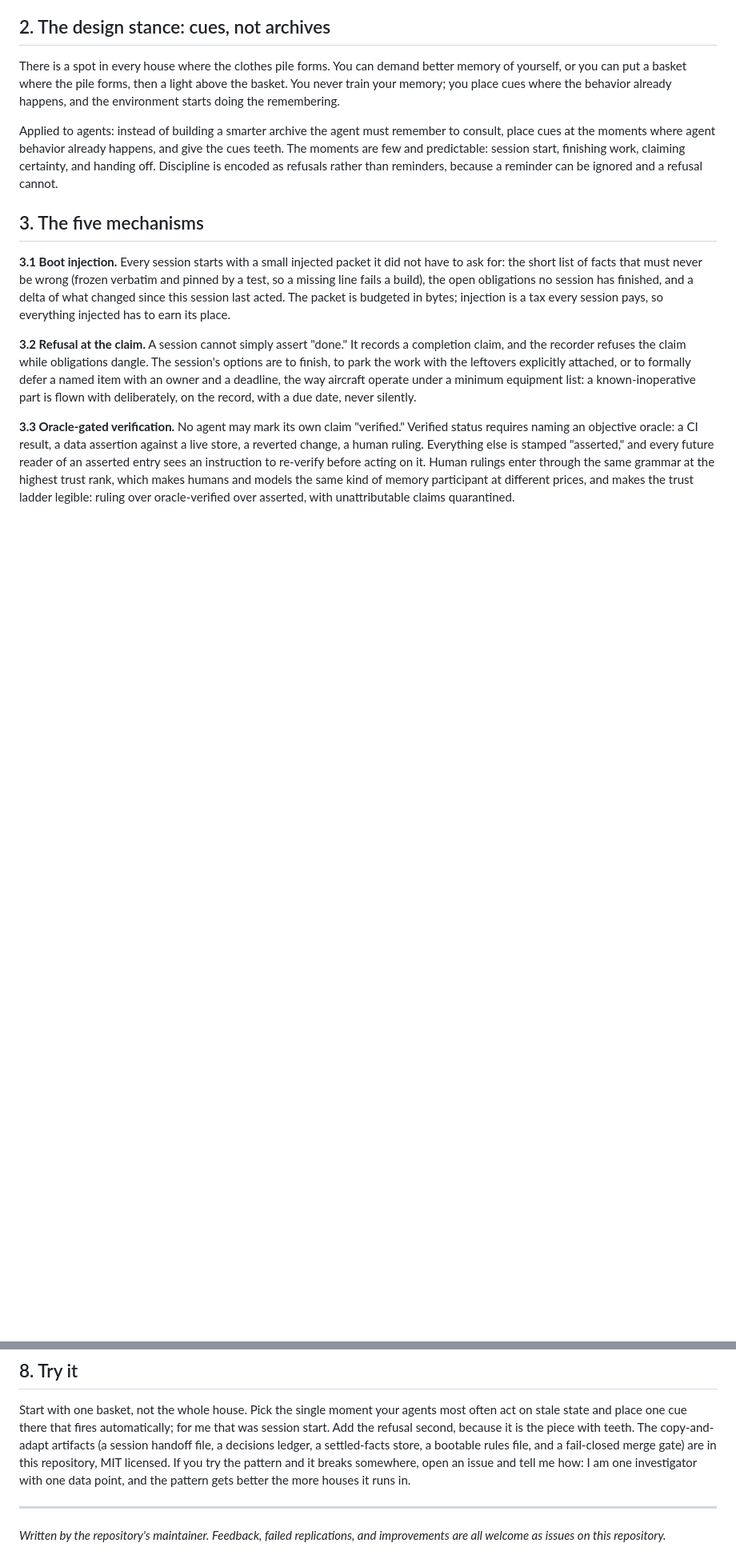
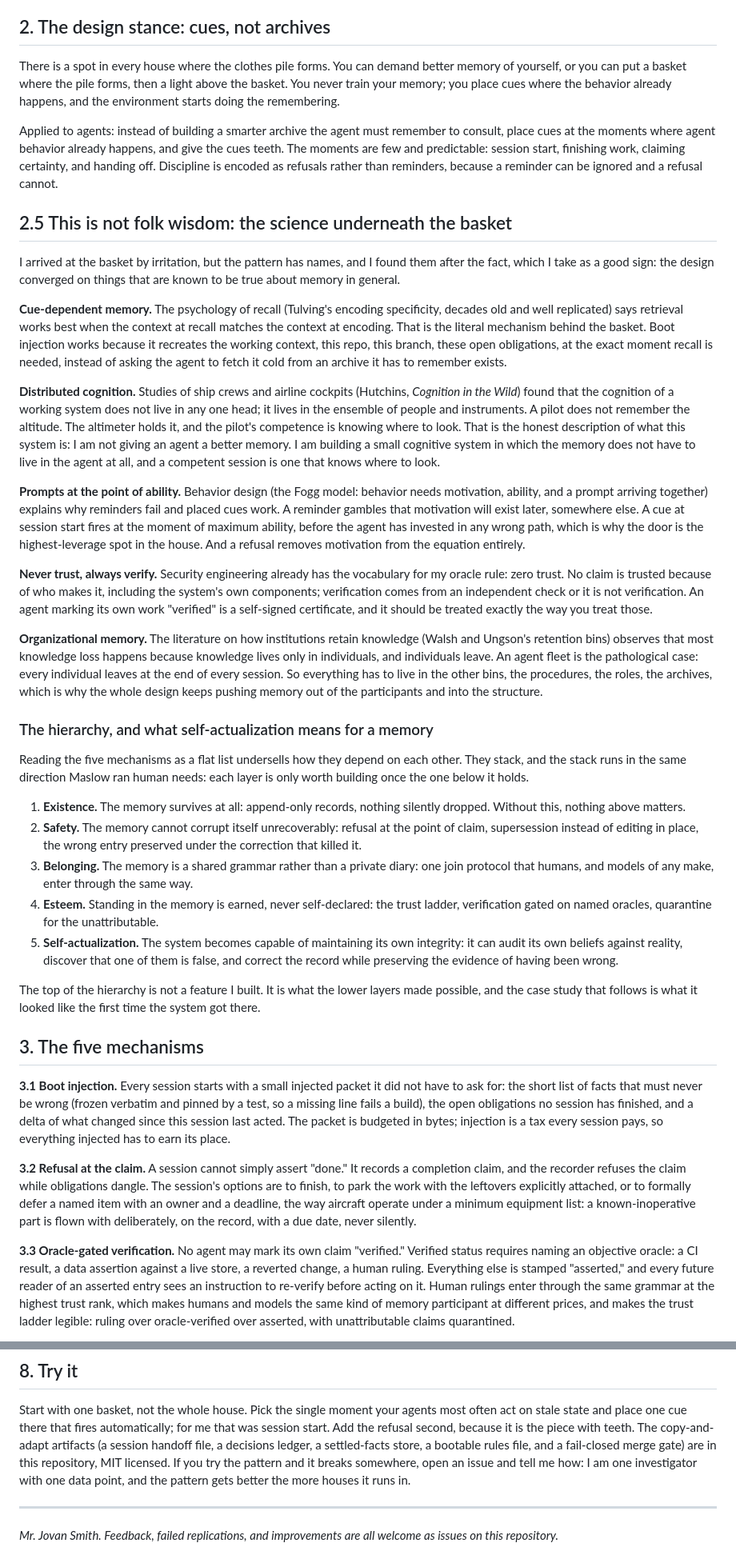
Before and after one commit to The-825/breadcrumbs, a Markdown page: docs/breadcrumbs-whitepaper.md, 2 parts joined by grey strips. Shown at 80% size. Drawn GitHub-style; blank space fills up the shorter version.

Commit message:
docs: whitepaper science section, memory hierarchy, and sign-off (#1)
New section 2.5 grounds the basket in the research it converged on:
cue-dependent memory (encoding specificity), distributed cognition
(the cockpit that knows the altitude), prompts at the point of ability
(the Fogg model), zero trust as the security-native name for the
oracle rule, and organizational memory's retention bins with the agent
fleet as the pathological case where every individual leaves every
session. The five mechanisms restack as a needs hierarchy, existence
through self-actualization, and the truncation case study is reframed
as the top layer observed in the wild. Signed Mr. Jovan Smith.

Co-authored-by: Claude <noreply@anthropic.com>

```diff
--- a/docs/breadcrumbs-whitepaper.md
+++ b/docs/breadcrumbs-whitepaper.md
@@ -55,6 +55,72 @@ cues teeth. The moments are few and predictable: session start, finishing work,
 claiming certainty, and handing off. Discipline is encoded as refusals rather than
 reminders, because a reminder can be ignored and a refusal cannot.
 
+## 2.5 This is not folk wisdom: the science underneath the basket
+
+I arrived at the basket by irritation, but the pattern has names, and I found them
+after the fact, which I take as a good sign: the design converged on things that are
+known to be true about memory in general.
+
+**Cue-dependent memory.** The psychology of recall (Tulving's encoding specificity,
+decades old and well replicated) says retrieval works best when the context at recall
+matches the context at encoding. That is the literal mechanism behind the basket. Boot
+injection works because it recreates the working context, this repo, this branch,
+these open obligations, at the exact moment recall is needed, instead of asking the
+agent to fetch it cold from an archive it has to remember exists.
+
+**Distributed cognition.** Studies of ship crews and airline cockpits (Hutchins,
+*Cognition in the Wild*) found that the cognition of a working system does not live in
+any one head; it lives in the ensemble of people and instruments. A pilot does not
+remember the altitude. The altimeter holds it, and the pilot's competence is knowing
+where to look. That is the honest description of what this system is: I am not giving
+an agent a better memory. I am building a small cognitive system in which the memory
+does not have to live in the agent at all, and a competent session is one that knows
+where to look.
+
+**Prompts at the point of ability.** Behavior design (the Fogg model: behavior needs
+motivation, ability, and a prompt arriving together) explains why reminders fail and
+placed cues work. A reminder gambles that motivation will exist later, somewhere else.
+A cue at session start fires at the moment of maximum ability, before the agent has
+invested in any wrong path, which is why the door is the highest-leverage spot in the
+house. And a refusal removes motivation from the equation entirely.
+
+**Never trust, always verify.** Security engineering already has the vocabulary for
+my oracle rule: zero trust. No claim is trusted because of who makes it, including
+the system's own components; verification comes from an independent check or it is
+not verification. An agent marking its own work "verified" is a self-signed
+certificate, and it should be treated exactly the way you treat those.
+
+**Organizational memory.** The literature on how institutions retain knowledge (Walsh
+and Ungson's retention bins) observes that most knowledge loss happens because
+knowledge lives only in individuals, and individuals leave. An agent fleet is the
+pathological case: every individual leaves at the end of every session. So everything
+has to live in the other bins, the procedures, the roles, the archives, which is why
+the whole design keeps pushing memory out of the participants and into the structure.
+
+### The hierarchy, and what self-actualization means for a memory
+
+Reading the five mechanisms as a flat list undersells how they depend on each other.
+They stack, and the stack runs in the same direction Maslow ran human needs: each
+layer is only worth building once the one below it holds.
+
+1. **Existence.** The memory survives at all: append-only records, nothing silently
+   dropped. Without this, nothing above matters.
+2. **Safety.** The memory cannot corrupt itself unrecoverably: refusal at the point of
+   claim, supersession instead of editing in place, the wrong entry preserved under
+   the correction that killed it.
+3. **Belonging.** The memory is a shared grammar rather than a private diary: one join
+   protocol that humans, and models of any make, enter through the same way.
+4. **Esteem.** Standing in the memory is earned, never self-declared: the trust ladder,
+   verification gated on named oracles, quarantine for the unattributable.
+5. **Self-actualization.** The system becomes capable of maintaining its own
+   integrity: it can audit its own beliefs against reality, discover that one of them
+   is false, and correct the record while preserving the evidence of having been
+   wrong.
+
+The top of the hierarchy is not a feature I built. It is what the lower layers made
+possible, and the case study that follows is what it looked like the first time the
+system got there.
+
 ## 3. The five mechanisms
 
 **3.1 Boot injection.** Every session starts with a small injected packet it did not
@@ -169,5 +239,5 @@ more houses it runs in.
 
 ---
 
-*Written by the repository's maintainer. Feedback, failed replications, and
-improvements are all welcome as issues on this repository.*
+*Mr. Jovan Smith. Feedback, failed replications, and improvements are all welcome as
+issues on this repository.*
```
Also changed, not shown: other parts of docs/breadcrumbs-whitepaper.md (+4 -0 lines).
